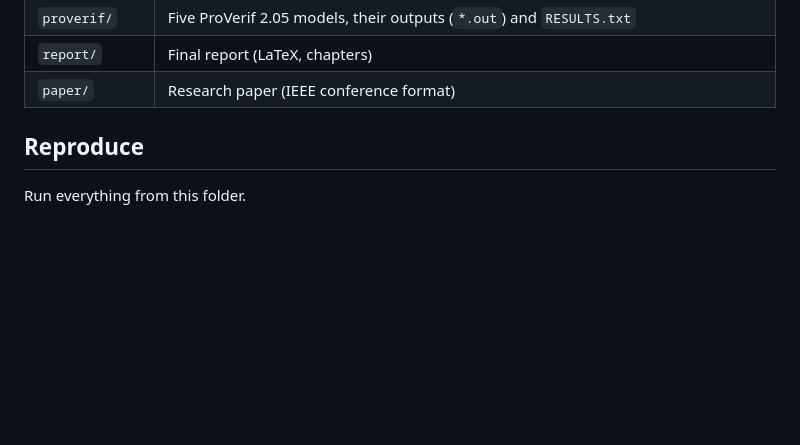
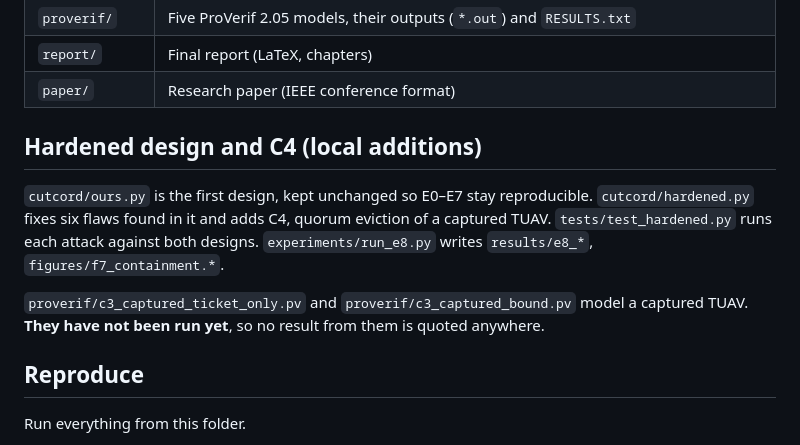
Before and after one commit to swarajkumar001/Secure-and-Efficient-Authenticated-Key-Management-Scheme-for-UAV-Assisted-Infrastructure-Less-IoVs, a Markdown page: final/README.md, the part around the change. Drawn GitHub-style; blank space fills up the shorter version.

```diff
--- a/final/README.md
+++ b/final/README.md
@@ -14,6 +14,15 @@ infrastructure-less IoV, building on Tan, Zheng & Vijayakumar (IEEE T-ITS 24(6),
 | `proverif/` | Five ProVerif 2.05 models, their outputs (`*.out`) and `RESULTS.txt` |
 | `report/` | Final report (LaTeX, chapters) |
 | `paper/` | Research paper (IEEE conference format) |
+
+## Hardened design and C4 (local additions)
+
+`cutcord/ours.py` is the first design, kept unchanged so E0–E7 stay reproducible. `cutcord/hardened.py` fixes
+six flaws found in it and adds C4, quorum eviction of a captured TUAV. `tests/test_hardened.py` runs each attack
+against both designs. `experiments/run_e8.py` writes `results/e8_*`, `figures/f7_containment.*`.
+
+`proverif/c3_captured_ticket_only.pv` and `proverif/c3_captured_bound.pv` model a captured TUAV.
+**They have not been run yet**, so no result from them is quoted anywhere.
 
 ## Reproduce
 
```
Also changed, not shown: final/figures/f7_containment.png (added), 16 other files.
